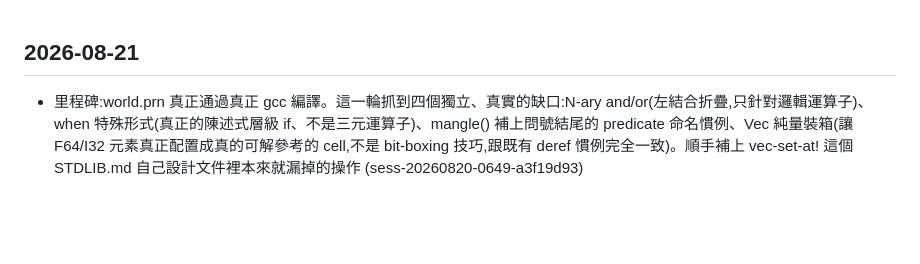
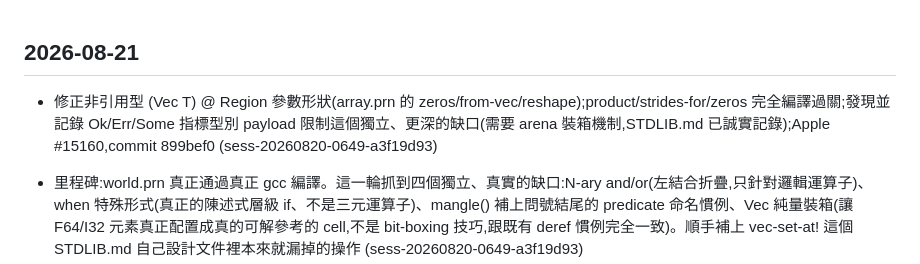
Before and after one commit to emilyspringerton/PARENA, a Markdown page: CHANGELOG.md, the part around the change. Rendered like a GitHub page; blank space fills up the shorter version.

Commit message:
changelog(PARENA): 修正非引用型 (Vec T) @ Region 參數形狀(array.prn 的 zeros/from-vec/res…
Session: sess-20260820-0649-a3f19d93

```diff
--- a/CHANGELOG.md
+++ b/CHANGELOG.md
@@ -1,4 +1,5 @@
 ## 2026-08-21
+- 修正非引用型 (Vec T) @ Region 參數形狀(array.prn 的 zeros/from-vec/reshape);product/strides-for/zeros 完全編譯過關;發現並記錄 Ok/Err/Some 指標型別 payload 限制這個獨立、更深的缺口(需要 arena 裝箱機制,STDLIB.md 已誠實記錄);Apple #15160,commit 899bef0 (sess-20260820-0649-a3f19d93)
 - 里程碑:world.prn 真正通過真正 gcc 編譯。這一輪抓到四個獨立、真實的缺口:N-ary and/or(左結合折疊,只針對邏輯運算子)、when 特殊形式(真正的陳述式層級 if、不是三元運算子)、mangle() 補上問號結尾的 predicate 命名慣例、Vec 純量裝箱(讓 F64/I32 元素真正配置成真的可解參考的 cell,不是 bit-boxing 技巧,跟既有 deref 慣例完全一致)。順手補上 vec-set-at! 這個 STDLIB.md 自己設計文件裡本來就漏掉的操作 (sess-20260820-0649-a3f19d93)
 - io.prn 補齊缺失的 FileHandle/IoError 型別定義，跟 pcap.prn 同一類缺口——型別現在能正確解析，#target host glue 本身還是誠實地留著沒實作（跟這個 stdlib 裡其他 FFI 綁定檔案一樣） (sess-20260820-0649-a3f19d93)
 - 修好 mangle() 的開頭驚嘆號處理——之前錯誤地轉成底線（_t/_m/_cap），但多個真實 stdlib 檔案自己手寫的 #target inline-C body（thread.prn 的 lock、pcap.prn 的 read-packet/filter）都是用去掉驚嘆號後的原始名稱（m、cap）直接引用參數，改成整個去掉開頭驚嘆號才對；中間/結尾的驚嘆號（vec/push!、set!）維持轉底線不變。順手把 pcap.prn 自己真正缺的 Capture/Packet/PcapError 型別定義補上——pentest/* 六個檔案現在全部真的能編譯 (sess-20260820-0649-a3f19d93)
```
